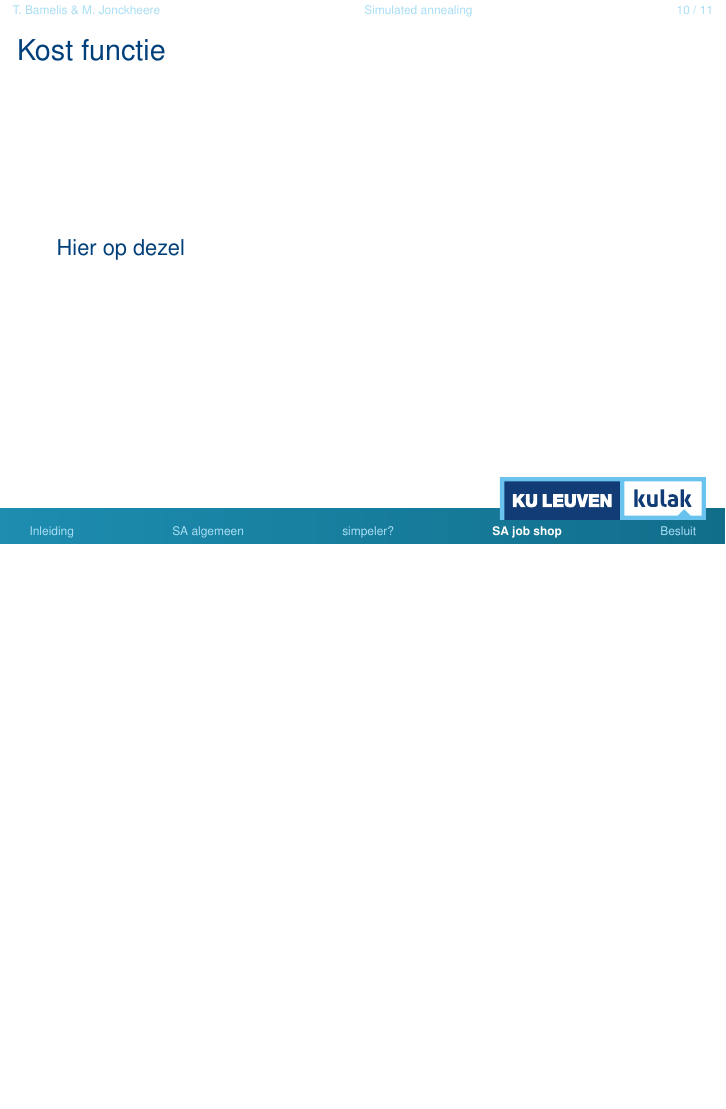
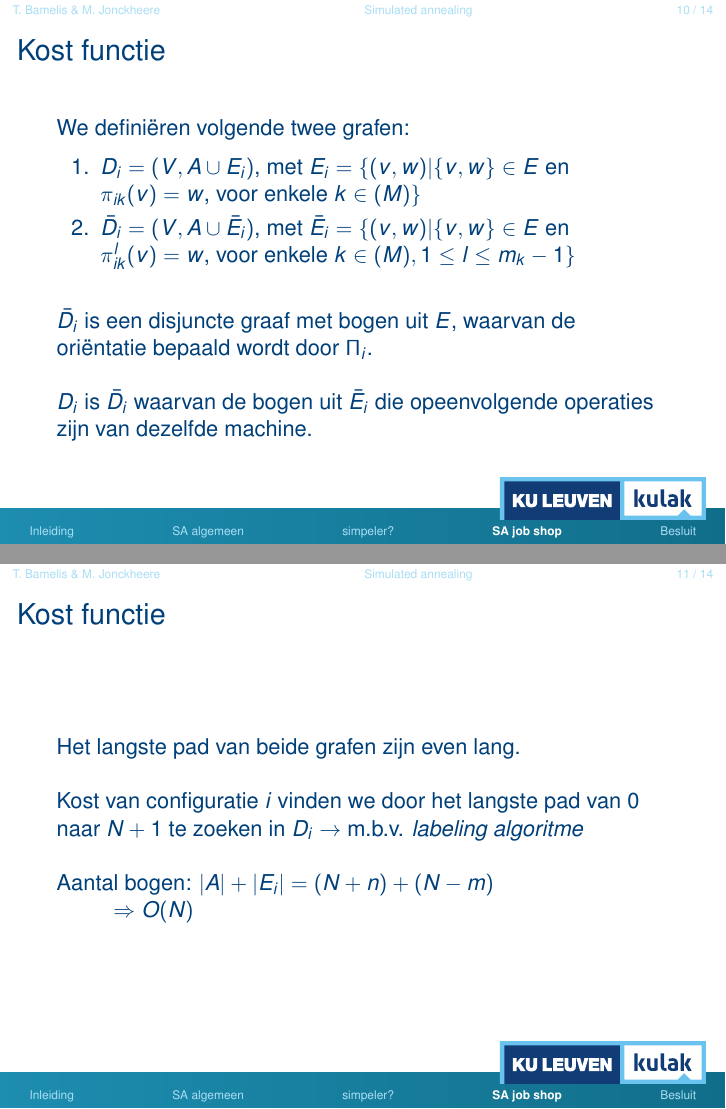
Before and after one commit to Bhamoss/AlgoritmenProject, LaTeX slides (slides.tex): page 25 of 27 before the commit and pages 25 and 26 of 30 after it, the two joined at a grey line, the shorter picture padded with empty space. The pictures show the PDF file slides.pdf that the author committed with the source.

Commit message:
H3 en TODO's te bespreken nog

```diff
--- a/slides.tex
+++ b/slides.tex
@@ -143,8 +145,29 @@ Gebaseerd op het afkoelen van metalen.
 \begin{frame}
 	\frametitle{Kost functie}
 	%TODO Hier op dezelfde manier als hierboven de 2 gerichte grafen d schrijven en wat ze zijn in mensentaal en dat ze dezelfde lengte hebben
-	Hier op dezel
-	%TODO Zeggen dat de kostfunctie via labelingsalgoritme, normaal is dit het korste pad als alle bogen gewicht -1 krijgen
+	We definiëren volgende twee grafen:\\
+	\begin{enumerate}
+		\item $D_i = (V, A \cup E_i)$, met $E_i = \{(v, w) | \{v, w\} \in E$ en 		$\pi_{ik}(v) = w$, voor enkele $k \in \mathscr(M)\}$\\
+		\item $\bar{D_i} = (V, A \cup \bar{E_i})$, met $\bar{E_i} = \{(v, w) | \{v, w\} \in E$ en $\pi_{ik}^l(v) = w$, voor enkele $k \in \mathscr(M), 1 \le l \le m_k -1\}$
+	\end{enumerate}
+	~\\
+
+	$\bar{D_i}$ is een disjuncte graaf met bogen uit $E$, waarvan de oriëntatie bepaald wordt door $\Pi_i$.\\ ~\\
+
+	$D_i$ is $\bar{D_i}$ waarvan de bogen uit $\bar{E_i}$ die opeenvolgende operaties zijn van dezelfde machine.
+
+
 \end{frame}
 
-%TODO Zelfde voor neigbourhood structures
+\begin{frame}
+\frametitle{Kost functie}
+	%TODO Zeggen dat de kostfunctie via labelingsalgoritme, normaal is dit het korste pad als alle bogen gewicht -1 krijgen
+	Het langste pad van beide grafen zijn even lang.\\~\\
+
+	Kost van configuratie $i$ vinden we door het langste pad van $0$ naar $N + 1$ te zoeken in $D_i$ $\rightarrow$ m.b.v. \textit{labeling algoritme}\\~\\
+
+	Aantal bogen: $|A| + |E_i| = (N + n) + (N - m)$ \\
+	\tab $\Rightarrow$ $O(N)$
+
+
+\end{frame}
@@ -150,0 +178,4 @@ Gebaseerd op het afkoelen van metalen.
+	\begin{enumerate}
+		\item $v$ en $w$ zijn opeenvolgende operaties op een machine $k$\\
+		\item $(v, w)\in E_i$ is een kritieke boog\\
+	\end{enumerate}
@@ -151,3 +188,14 @@ Gebaseerd op het afkoelen van metalen.
+	\end{enumerate}
+	~\\
+	We besluiten dus: $\mathscr{N}(i) < \Sigma_{k=1}^m (m_k - 1) = N - m$
+\end{frame}
+
+\begin{frame}
+\frametitle{Convergentie}
+	%TODO volgens mij zal het toch niet al teveel zeggen als we hier die lemma's en stelling zetten. Lemma 2 kunnen we wel eens aanhalen in vorige slide.
+\end{frame}
+
+%TODO Over section 4 moeten we ook niet echt iets zeggen denk ik? ofwel eens aanhalen dat SA toch wel beter werkt als het gaat om grote problemen, en die andere algoritmes eens aanhalen?
 
 \section{Besluit}
 \begin{frame}
```
Also changed, not shown: slides.pdf, slides.tex (12 more changed lines), 5 other files.
